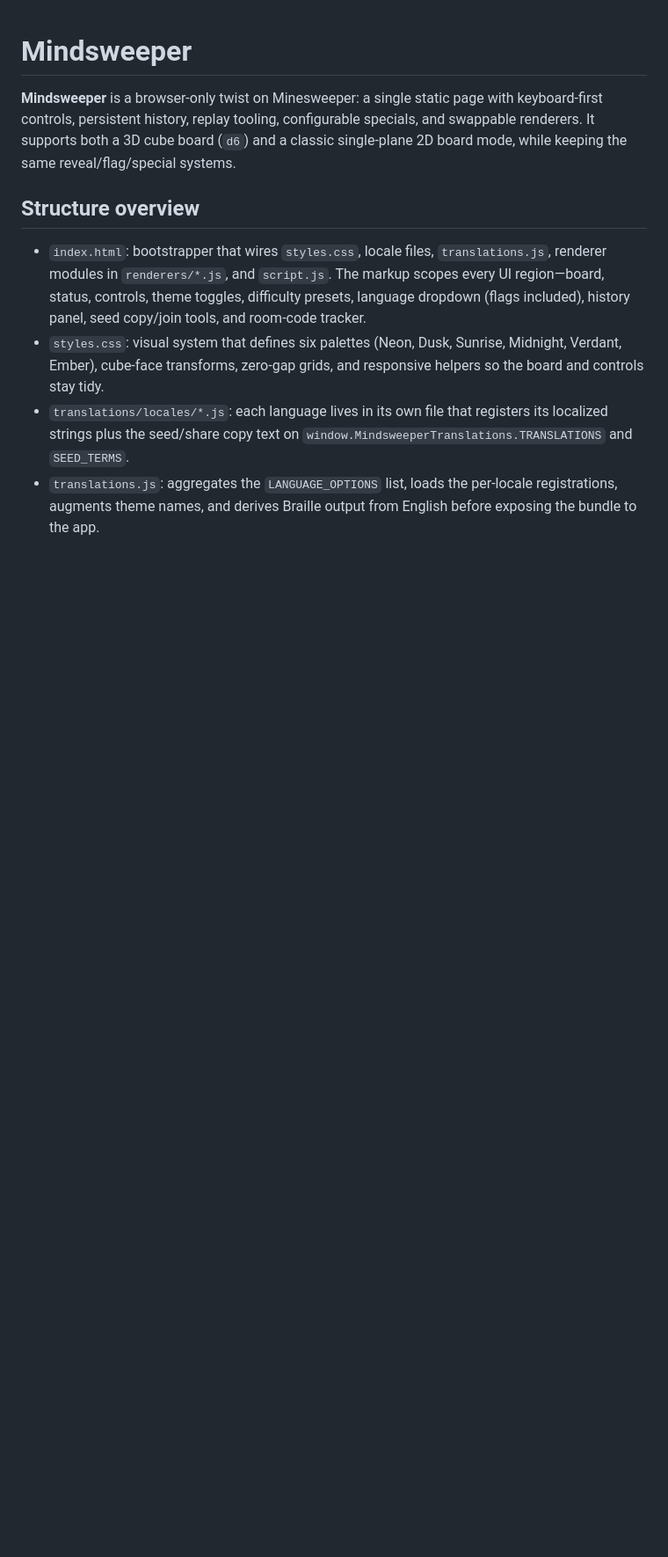
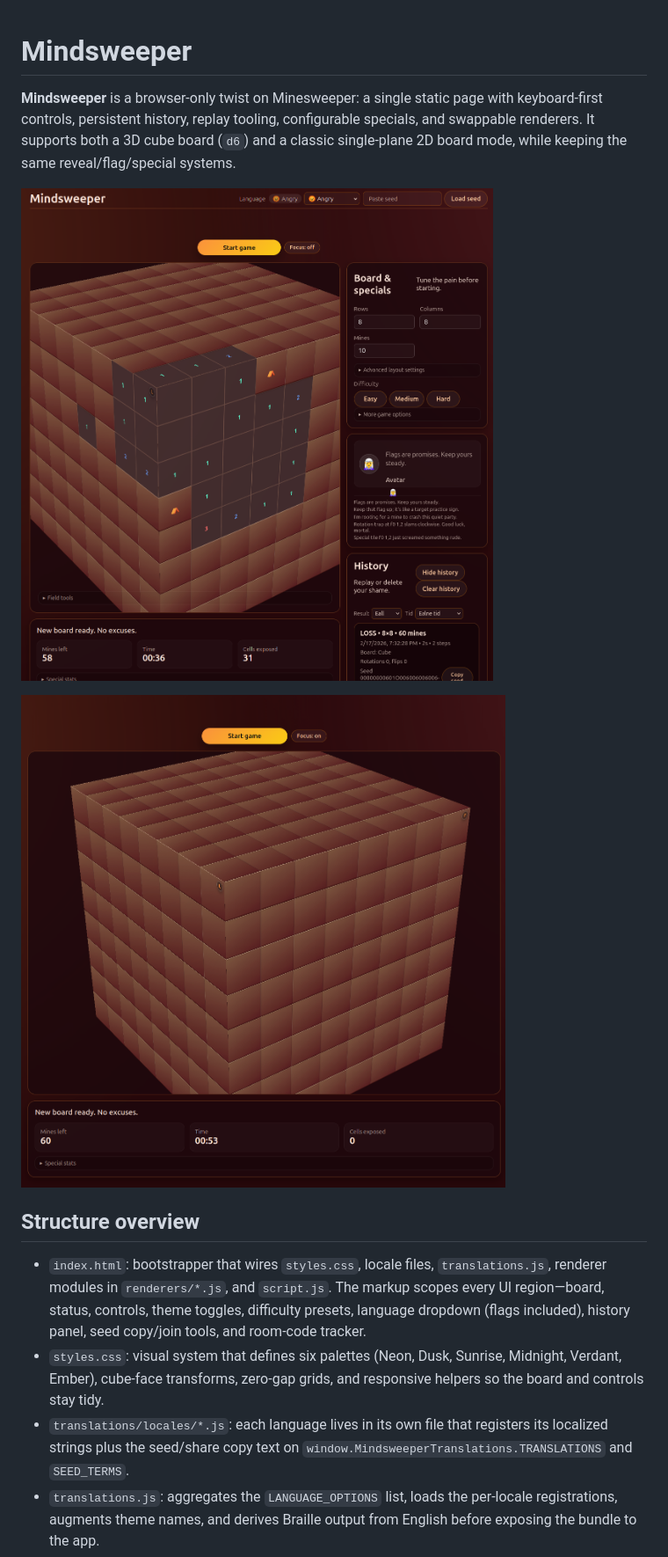
Before and after one commit to fda99940-alt/Battlegamev2, a Markdown page: README.md, the part around the change. Shown at 88% size. Drawn GitHub-style; pictures changed too: Mindsweeper.png (added), Mindsweeper_Focus.png (added); blank space fills up the shorter version.

```diff
--- a/README.md
+++ b/README.md
@@ -1,6 +1,10 @@
 # Mindsweeper
 
 **Mindsweeper** is a browser-only twist on Minesweeper: a single static page with keyboard-first controls, persistent history, replay tooling, configurable specials, and swappable renderers. It supports both a 3D cube board (`d6`) and a classic single-plane 2D board mode, while keeping the same reveal/flag/special systems.
+
+![Mindsweeper Screenshot](./Mindsweeper.png)
+
+![Mindsweeper Focus Mode Screenshot](./Mindsweeper_Focus.png)
 
 ## Structure overview
 
```
Also changed, not shown: 2 other files.
